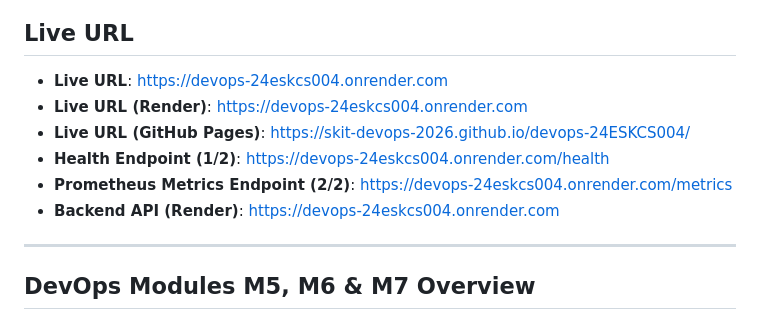
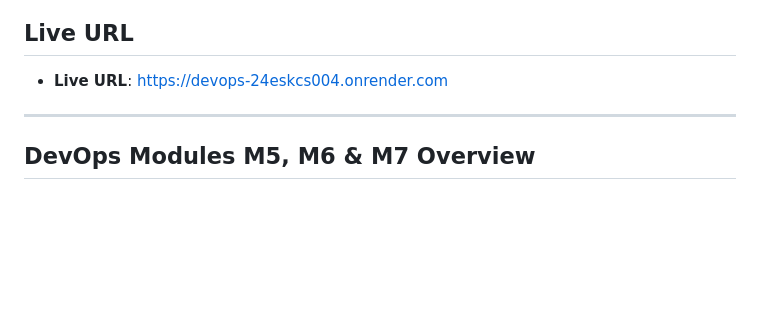
Before and after one commit to skit-devops-2026/devops-24ESKCS004, a Markdown page: README.md, the part around the change. GitHub-like rendering; blank space fills up the shorter version.

Commit message:
Simplify live URL section in README
Removed redundant live URLs and endpoints from README.

```diff
--- a/README.md
+++ b/README.md
@@ -22,11 +22,6 @@
 ## Live URL
 
 - **Live URL**: [https://devops-24eskcs004.onrender.com](https://devops-24eskcs004.onrender.com)
-- **Live URL (Render)**: [https://devops-24eskcs004.onrender.com](https://devops-24eskcs004.onrender.com)
-- **Live URL (GitHub Pages)**: [https://skit-devops-2026.github.io/devops-24ESKCS004/](https://skit-devops-2026.github.io/devops-24ESKCS004/)
-- **Health Endpoint (1/2)**: [https://devops-24eskcs004.onrender.com/health](https://devops-24eskcs004.onrender.com/health)
-- **Prometheus Metrics Endpoint (2/2)**: [https://devops-24eskcs004.onrender.com/metrics](https://devops-24eskcs004.onrender.com/metrics)
-- **Backend API (Render)**: [https://devops-24eskcs004.onrender.com](https://devops-24eskcs004.onrender.com)
 
 ---
 
```
